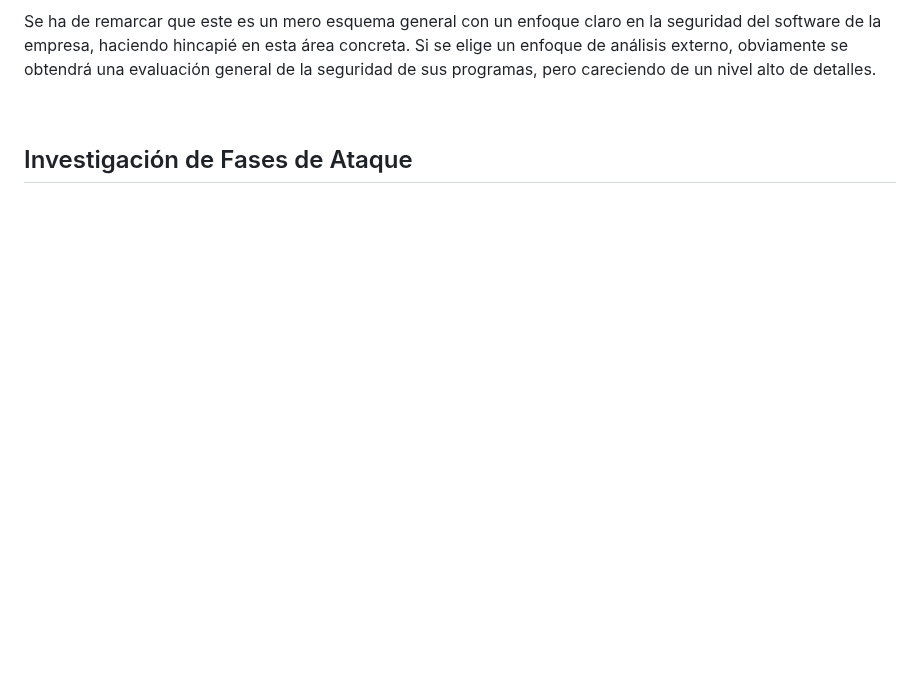
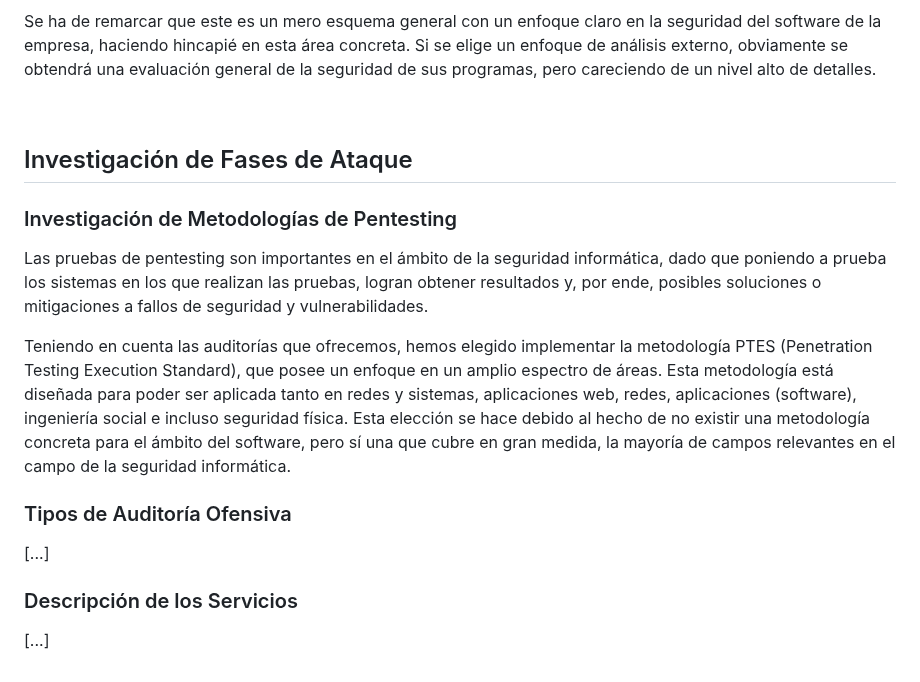
Before and after one commit to IES-Rafael-Alberti/G3-HACKING-ETICO, a Markdown page: proyecto_2/Investigación_Software_JMCL.md, the part around the change. GitHub-like rendering; blank space fills up the shorter version.

Commit message:
Continuado editando el fichero Investigación_Software_JMCL.md

```diff
--- a/proyecto_2/Investigación_Software_JMCL.md
+++ b/proyecto_2/Investigación_Software_JMCL.md
@@ -265,3 +265,17 @@ Se ha de remarcar que este es un mero esquema general con un enfoque claro en la
 <br/>
 
 ## Investigación de Fases de Ataque
+
+### Investigación de Metodologías de Pentesting
+
+Las pruebas de pentesting son importantes en el ámbito de la seguridad informática, dado que poniendo a prueba los sistemas en los que realizan las pruebas, logran obtener resultados y, por ende, posibles soluciones o mitigaciones a fallos de seguridad y vulnerabilidades.
+
+Teniendo en cuenta las auditorías que ofrecemos, hemos elegido implementar la metodología PTES (Penetration Testing Execution Standard), que posee un enfoque en un amplio espectro de áreas. Esta metodología está diseñada para poder ser aplicada tanto en redes y sistemas, aplicaciones web, redes, aplicaciones (software), ingeniería social e incluso seguridad física. Esta elección se hace debido al hecho de no existir una metodología concreta para el ámbito del software, pero sí una que cubre en gran medida, la mayoría de campos relevantes en el campo de la seguridad informática.
+
+### Tipos de Auditoría Ofensiva
+
+[...]
+
+### Descripción de los Servicios
+
+[...]
```
